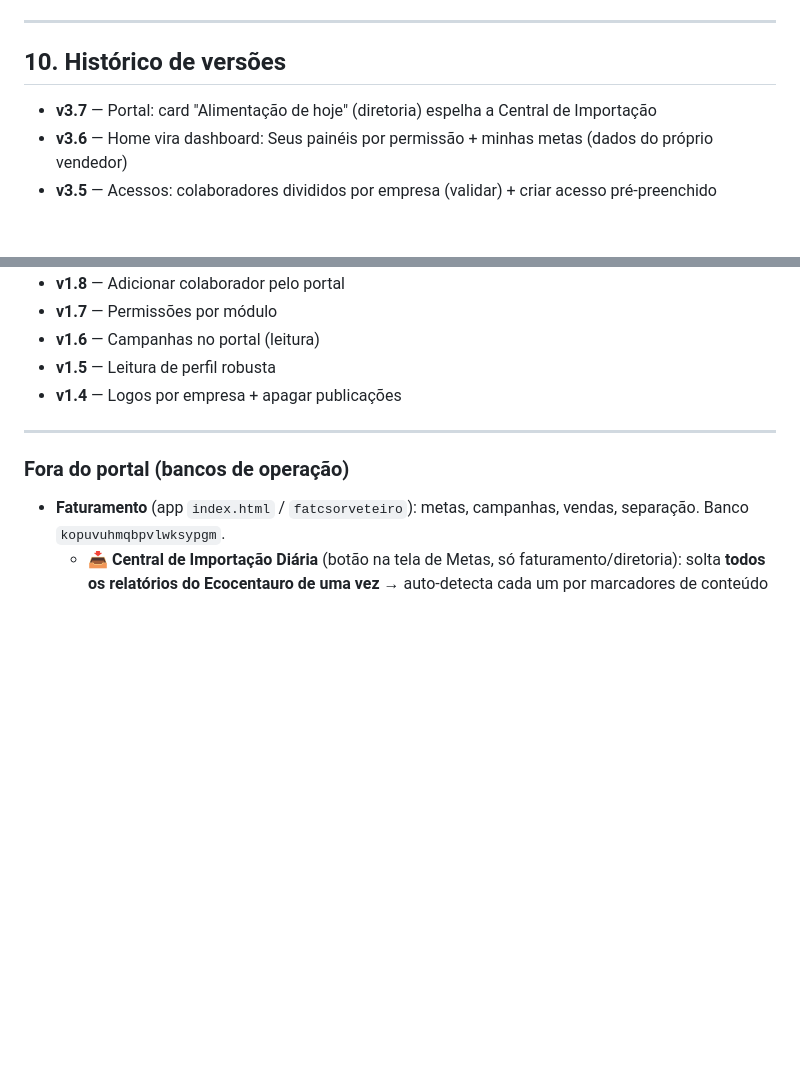
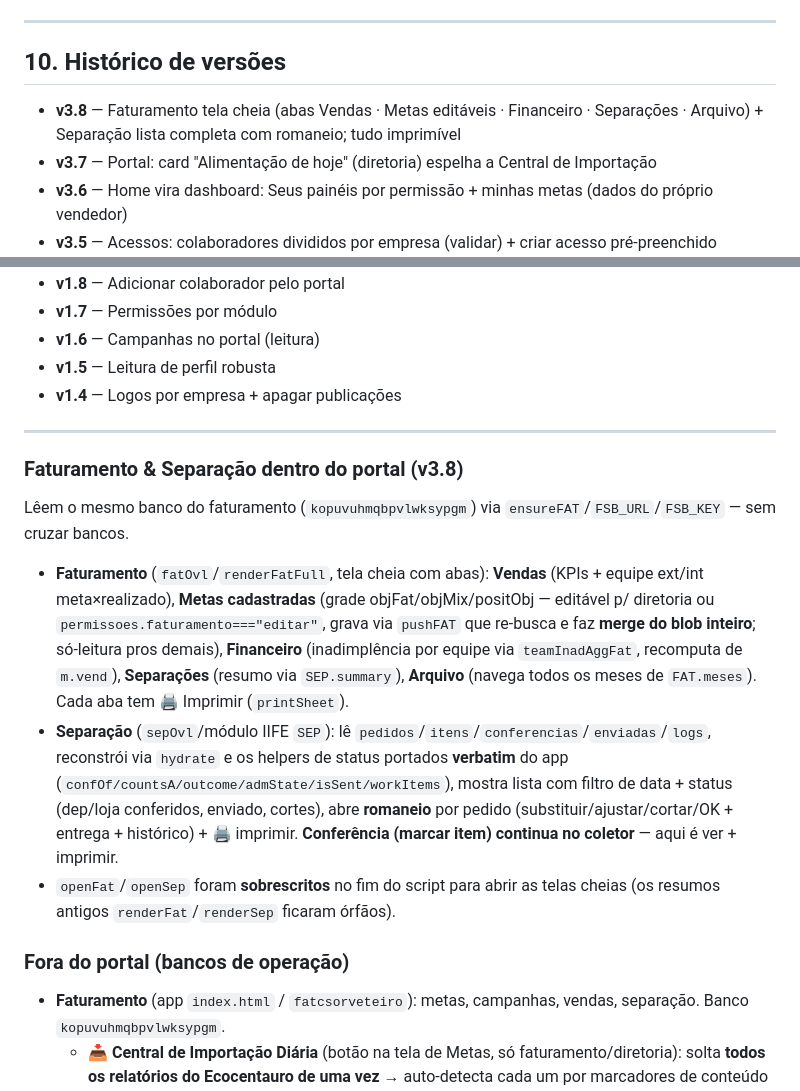
Before and after one commit to uiliamlourenco1987/Grupo-Uoma, a Markdown page: MANUAL-GRUPO-UOMA.md, 2 parts joined by grey strips. Drawn GitHub-style; blank space fills up the shorter version.

Commit message:
Manual: registra Faturamento/Separação tela cheia (v3.8)
Co-Authored-By: Claude Opus 4.8 <noreply@anthropic.com>
Claude-Session: https://claude.ai/code/session_01HtdeTpnMsFuTzM31NLYCxC

```diff
--- a/MANUAL-GRUPO-UOMA.md
+++ b/MANUAL-GRUPO-UOMA.md
@@ -169,6 +169,7 @@ with check (is_diretoria() and id <> (select id from auth.users where email='uil
 ---
 
 ## 10. Histórico de versões
+- **v3.8** — Faturamento tela cheia (abas Vendas · Metas editáveis · Financeiro · Separações · Arquivo) + Separação lista completa com romaneio; tudo imprimível
 - **v3.7** — Portal: card "Alimentação de hoje" (diretoria) espelha a Central de Importação
 - **v3.6** — Home vira dashboard: Seus painéis por permissão + minhas metas (dados do próprio vendedor)
 - **v3.5** — Acessos: colaboradores divididos por empresa (validar) + criar acesso pré-preenchido
@@ -196,6 +197,12 @@ with check (is_diretoria() and id <> (select id from auth.users where email='uil
 
 ---
 
+### Faturamento & Separação dentro do portal (v3.8)
+Lêem o mesmo banco do faturamento (`kopuvuhmqbpvlwksypgm`) via `ensureFAT`/`FSB_URL`/`FSB_KEY` — sem cruzar bancos.
+- **Faturamento** (`fatOvl`/`renderFatFull`, tela cheia com abas): **Vendas** (KPIs + equipe ext/int meta×realizado), **Metas cadastradas** (grade objFat/objMix/positObj — editável p/ diretoria ou `permissoes.faturamento==="editar"`, grava via `pushFAT` que re-busca e faz **merge do blob inteiro**; só-leitura pros demais), **Financeiro** (inadimplência por equipe via `teamInadAggFat`, recomputa de `m.vend`), **Separações** (resumo via `SEP.summary`), **Arquivo** (navega todos os meses de `FAT.meses`). Cada aba tem 🖨️ Imprimir (`printSheet`).
+- **Separação** (`sepOvl`/módulo IIFE `SEP`): lê `pedidos`/`itens`/`conferencias`/`enviadas`/`logs`, reconstrói via `hydrate` e os helpers de status portados **verbatim** do app (`confOf/countsA/outcome/admState/isSent/workItems`), mostra lista com filtro de data + status (dep/loja conferidos, enviado, cortes), abre **romaneio** por pedido (substituir/ajustar/cortar/OK + entrega + histórico) + 🖨️ imprimir. **Conferência (marcar item) continua no coletor** — aqui é ver + imprimir.
+- `openFat`/`openSep` foram **sobrescritos** no fim do script para abrir as telas cheias (os resumos antigos `renderFat`/`renderSep` ficaram órfãos).
+
 ### Fora do portal (bancos de operação)
 - **Faturamento** (app `index.html` / `fatcsorveteiro`): metas, campanhas, vendas, separação. Banco `kopuvuhmqbpvlwksypgm`.
   - **📥 Central de Importação Diária** (botão na tela de Metas, só faturamento/diretoria): solta **todos os relatórios do Ecocentauro de uma vez** → auto-detecta cada um por marcadores de conteúdo → revisa/override → importa reusando os `import*/parse*` existentes → grava checklist do dia em `METAS.importLog[YYYY-MM-DD]` (chave, hora, nº registros). Auto-detect confirmado (5/5): LISTA DE SEPARAÇÃO→separacao · VEN430LA→prodvend(mix) · VENDAS PESO→marcapeso · BASE PARA INADIMPLÊNCIA→inadvend · REC424LA→financeiro (também: REC408LA→recebidos, (Eco)→metaseco, cadastro de produtos→catalogo). Os `import*` agora re-renderizam via `reRender()` (tela atual), pra o lote não sair da Central. **Pendente:** suporte a CSV (faltam amostras CSV — hoje todos os relatórios saem em HTML).
```
Also changed, not shown: other parts of MANUAL-GRUPO-UOMA.md (+1 -1 lines).
